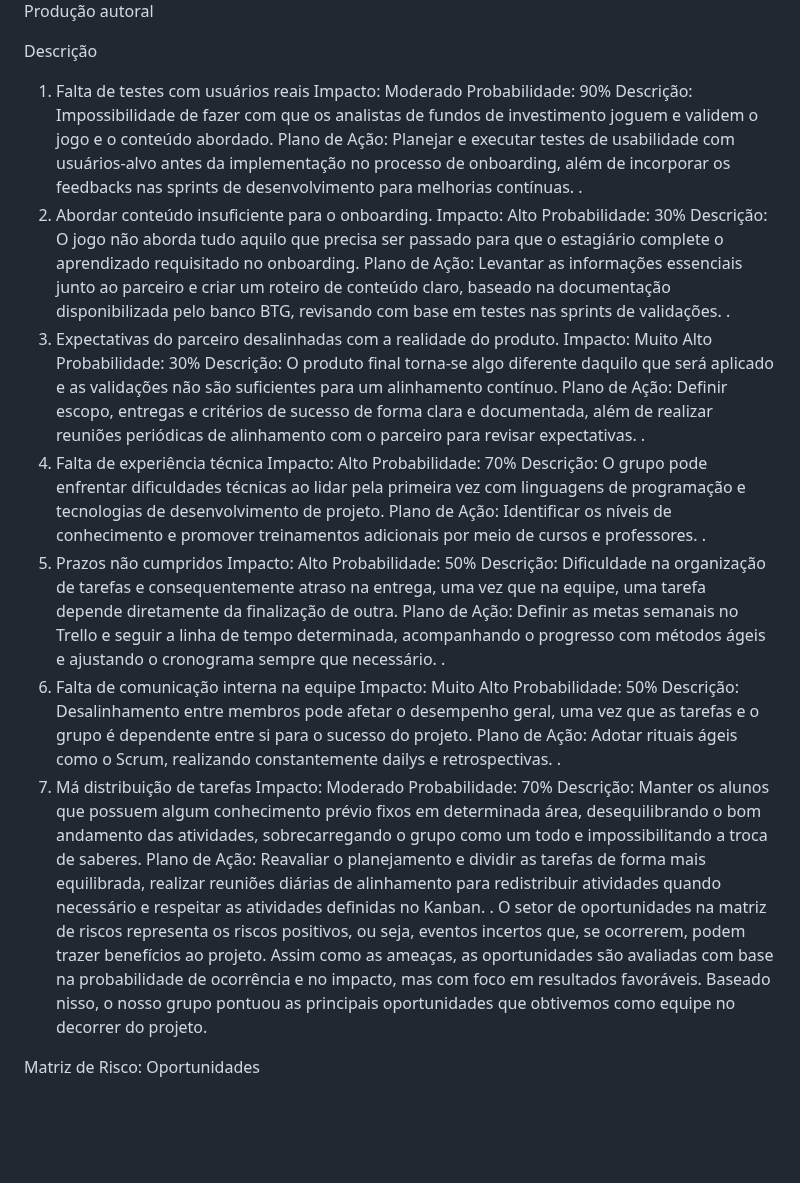
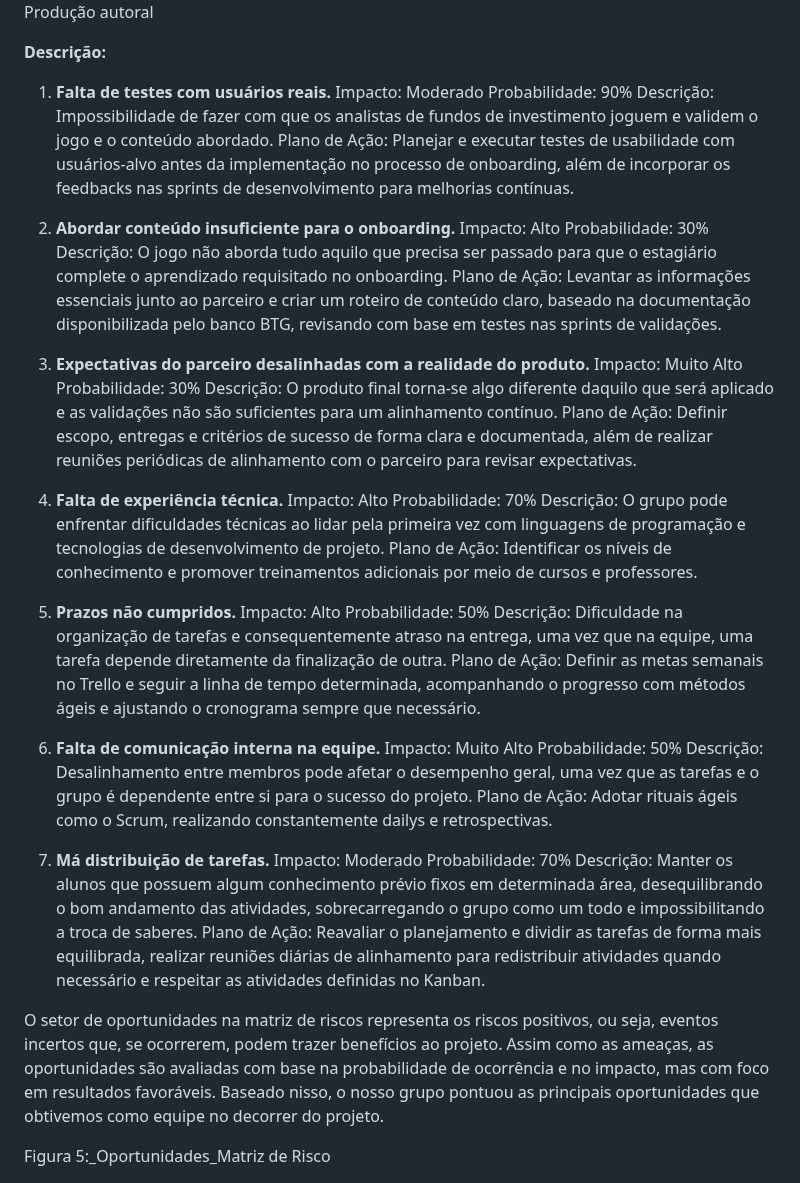
Before and after one commit to joaocardosodias/Capital-Downfall, a Markdown page: documents/gdd.md, the part around one of its changes. Rendered like a GitHub page; blank space fills up the shorter version.

```diff
--- a/documents/gdd.md
+++ b/documents/gdd.md
@@ -195,55 +195,56 @@ Transpondo para a realidade do nosso projeto, a matriz de riscos foi utilizada p
 <p>Produção autoral</p>
 </p>
 
-Descrição
+**Descrição:**
 
-1. Falta de testes com usuários reais
+1. **Falta de testes com usuários reais.**
 Impacto: Moderado
 Probabilidade: 90%
 Descrição: Impossibilidade de fazer com que os analistas de fundos de investimento joguem e validem o jogo e o conteúdo abordado.
 Plano de Ação: Planejar e executar testes de usabilidade com usuários-alvo antes da implementação no processo de onboarding, além de incorporar os feedbacks nas sprints de desenvolvimento para melhorias contínuas.
-.
-2. Abordar conteúdo insuficiente para o onboarding.
+
+2. **Abordar conteúdo insuficiente para o onboarding.**
 Impacto: Alto
 Probabilidade: 30%
 Descrição: O jogo não aborda tudo aquilo que precisa ser passado para que o estagiário complete o aprendizado requisitado no onboarding.
 Plano de Ação: Levantar as informações essenciais junto ao parceiro e criar um roteiro de conteúdo claro, baseado na documentação disponibilizada pelo banco BTG, revisando com base em testes nas sprints de validações.
-.
-3. Expectativas do parceiro desalinhadas com a realidade do produto.
+
+3. **Expectativas do parceiro desalinhadas com a realidade do produto.**
 Impacto: Muito Alto
 Probabilidade: 30%
 Descrição: O produto final torna-se algo diferente daquilo que será aplicado e as validações não são suficientes para um alinhamento contínuo.
 Plano de Ação:  Definir escopo, entregas e critérios de sucesso de forma clara e documentada, além de realizar reuniões periódicas de alinhamento com o parceiro para revisar expectativas.
-.
-4. Falta de experiência técnica
+
+4. **Falta de experiência técnica.**
 Impacto: Alto
 Probabilidade: 70%
 Descrição: O grupo pode enfrentar dificuldades técnicas ao lidar pela primeira vez com linguagens de programação e tecnologias de desenvolvimento de projeto.
 Plano de Ação: Identificar os níveis de conhecimento e promover treinamentos adicionais por meio de cursos e professores.
-.
-5. Prazos não cumpridos
+
+5. **Prazos não cumpridos.**
 Impacto: Alto
 Probabilidade: 50%
 Descrição: Dificuldade na organização de tarefas e consequentemente atraso na entrega, uma vez que na equipe, uma tarefa depende diretamente da finalização de outra.
 Plano de Ação: Definir as metas semanais no Trello e seguir a linha de tempo determinada, acompanhando o progresso com métodos ágeis e ajustando o cronograma sempre que necessário.
-.
-6. Falta de comunicação interna na equipe
+
+6. **Falta de comunicação interna na equipe.**
 Impacto: Muito Alto
 Probabilidade: 50%
 Descrição: Desalinhamento entre membros pode afetar o desempenho geral, uma vez que as tarefas e o grupo é dependente entre si para o sucesso do projeto.
 Plano de Ação: Adotar rituais ágeis como o Scrum, realizando constantemente dailys e retrospectivas.
-.
-7. Má distribuição de tarefas
+
+7. **Má distribuição de tarefas.**
 Impacto: Moderado
 Probabilidade: 70%
 Descrição: Manter os alunos que possuem algum conhecimento prévio fixos em determinada área, desequilibrando o bom andamento das atividades, sobrecarregando o grupo como um todo e impossibilitando a troca de saberes.
 Plano de Ação: Reavaliar o planejamento e dividir as tarefas de forma mais equilibrada, realizar reuniões diárias de alinhamento para redistribuir atividades quando necessário e respeitar as atividades definidas no Kanban.
-.
+
+
 O setor de oportunidades na matriz de riscos representa os riscos positivos, ou seja, eventos incertos que, se ocorrerem, podem trazer benefícios ao projeto. Assim como as ameaças, as oportunidades são avaliadas com base na probabilidade de ocorrência e no impacto, mas com foco em resultados favoráveis. Baseado nisso, o nosso grupo pontuou as principais oportunidades que obtivemos como equipe no decorrer do projeto.
 
 
 <p align="center">
-<p>Matriz de Risco: Oportunidades</p>
+<p>Figura 5:_Oportunidades_Matriz de Risco</p>
 <img src="../assets/matrizrisco2.png">
 <p>Produção autoral</p>
 </p>
```
Also changed, not shown: other parts of documents/gdd.md (+94 -25 lines).
